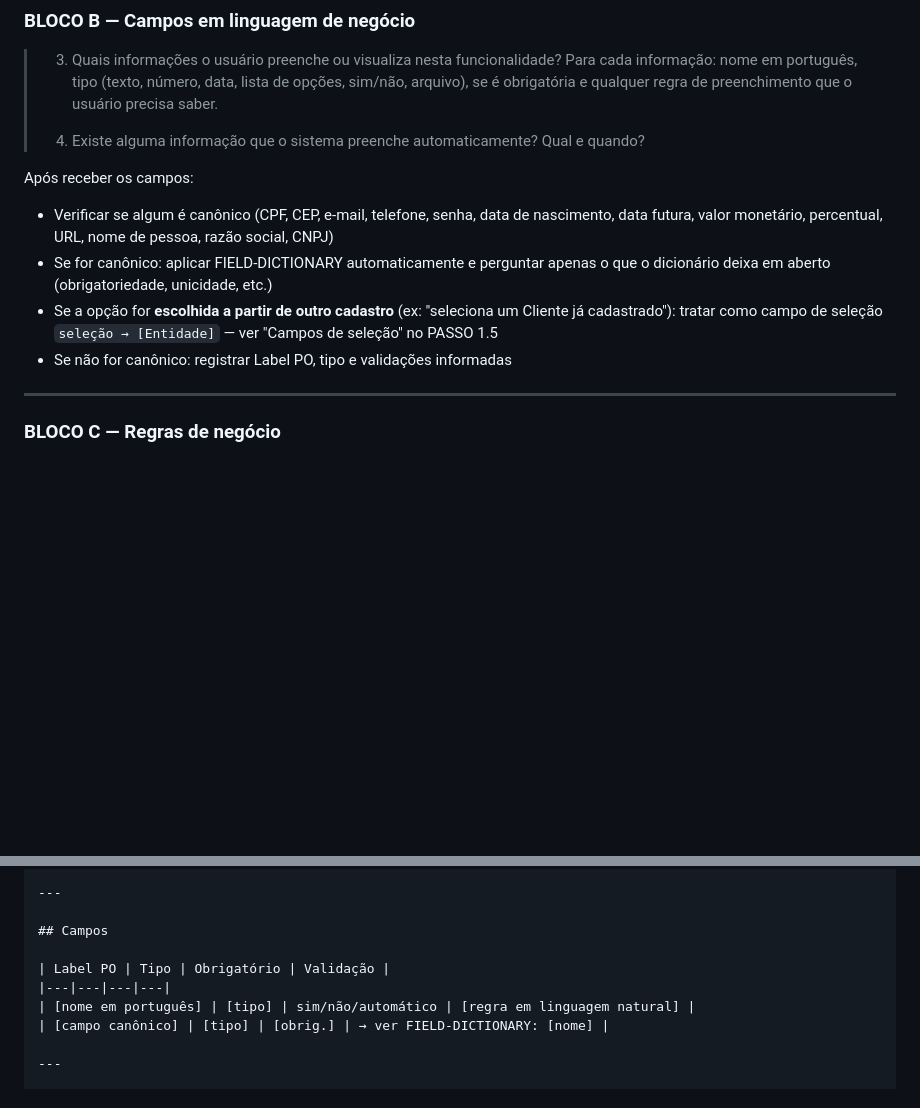
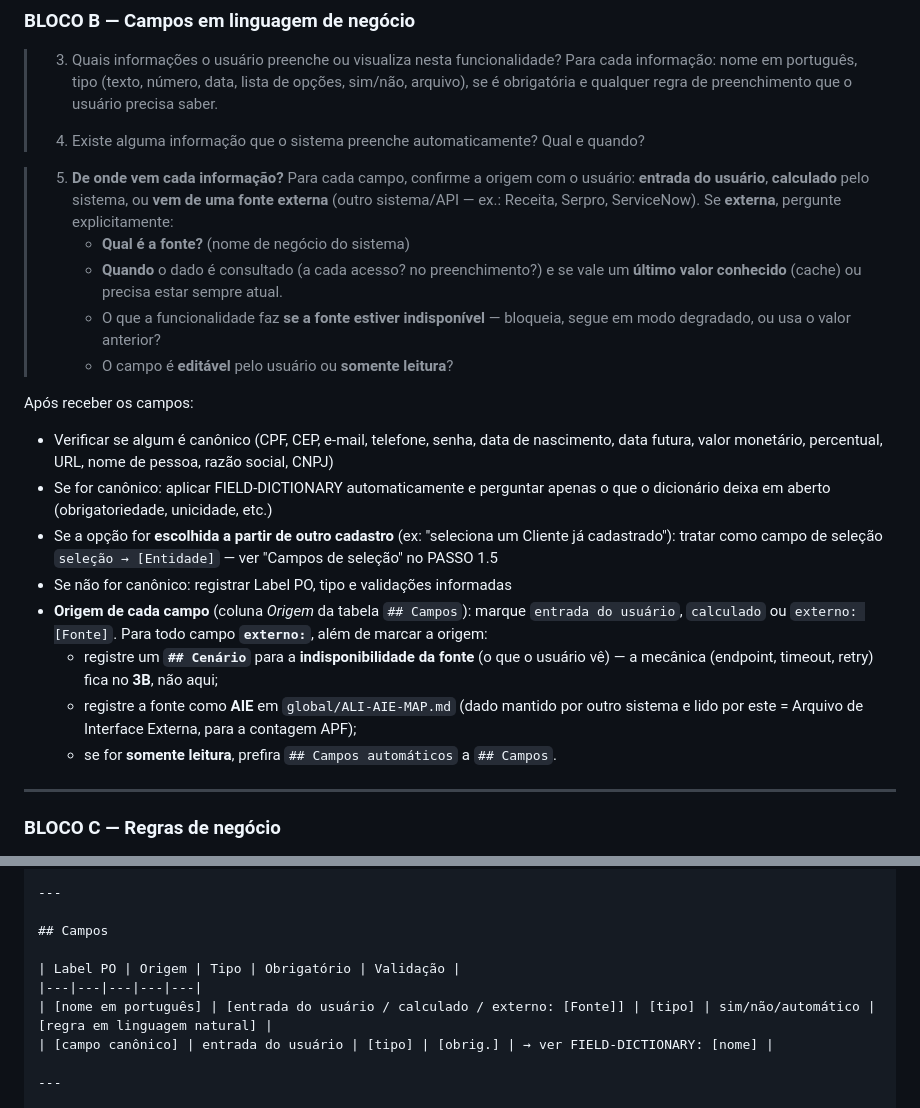
Before and after one commit to andromarcio/doc-template-engine, a Markdown page: engine/prompts/PROMPT_3A_N3_negocio.md, 2 parts joined by grey strips. Drawn GitHub-style; blank space fills up the shorter version.

Commit message:
feat(engine): convenção "Origem do campo" no N3 + pergunta explícita de fonte externa
- Tabela ## Campos ganha a coluna "Origem" (entrada do usuário / calculado /
  externo: [Fonte]) — espelha a coluna Origem já usada em ## Colunas do resultado.
  Atualizado no PROMPT_3A, no template do N3 e em estrutura-n3.md.
- PROMPT_3A (BLOCO B): pergunta explícita ao usuário "de onde vem cada
  informação"; se externa, sonda a fonte, atualidade/cache, comportamento na
  indisponibilidade e se é editável/somente leitura. Campo externo → registrar
  um ## Cenário de indisponibilidade + a fonte como AIE em global/ALI-AIE-MAP.md.
- caixa: mesma convenção, sem referência ao 3B (mecânica fora do escopo negocial).

Verificado: validate-doc e validate-feature-semantics passam com a tabela de 5
colunas e valor "externo: [Fonte]".

Co-Authored-By: Claude Opus 4.8 <noreply@anthropic.com>
Claude-Session: https://claude.ai/code/session_01UQ9vp4KsJTBcANT1PqdehM

```diff
--- a/engine/prompts/PROMPT_3A_N3_negocio.md
+++ b/engine/prompts/PROMPT_3A_N3_negocio.md
@@ -386,6 +386,17 @@ Apresente um bloco de cada vez e aguarde minhas respostas.
 > 4. Existe alguma informação que o sistema preenche automaticamente?
 >    Qual e quando?
 
+> 5. **De onde vem cada informação?** Para cada campo, confirme a origem com o
+>    usuário: **entrada do usuário**, **calculado** pelo sistema, ou **vem de uma
+>    fonte externa** (outro sistema/API — ex.: Receita, Serpro, ServiceNow).
+>    Se **externa**, pergunte explicitamente:
+>    - **Qual é a fonte?** (nome de negócio do sistema)
+>    - **Quando** o dado é consultado (a cada acesso? no preenchimento?) e se vale
+>      um **último valor conhecido** (cache) ou precisa estar sempre atual.
+>    - O que a funcionalidade faz **se a fonte estiver indisponível** — bloqueia,
+>      segue em modo degradado, ou usa o valor anterior?
+>    - O campo é **editável** pelo usuário ou **somente leitura**?
+
 Após receber os campos:
 - Verificar se algum é canônico (CPF, CEP, e-mail, telefone, senha,
   data de nascimento, data futura, valor monetário, percentual, URL,
@@ -396,6 +407,14 @@ Após receber os campos:
   Cliente já cadastrado"): tratar como campo de seleção `seleção → [Entidade]`
   — ver "Campos de seleção" no PASSO 1.5
 - Se não for canônico: registrar Label PO, tipo e validações informadas
+- **Origem de cada campo** (coluna *Origem* da tabela `## Campos`): marque
+  `entrada do usuário`, `calculado` ou `externo: [Fonte]`. Para todo campo
+  **`externo:`**, além de marcar a origem:
+  - registre um **`## Cenário`** para a **indisponibilidade da fonte** (o que o
+    usuário vê) — a mecânica (endpoint, timeout, retry) fica no **3B**, não aqui;
+  - registre a fonte como **AIE** em `global/ALI-AIE-MAP.md` (dado mantido por outro
+    sistema e lido por este = Arquivo de Interface Externa, para a contagem APF);
+  - se for **somente leitura**, prefira `## Campos automáticos` a `## Campos`.
 
 ---
 
@@ -546,10 +565,10 @@ gates:
 
 ## Campos
 
-| Label PO | Tipo | Obrigatório | Validação |
-|---|---|---|---|
-| [nome em português] | [tipo] | sim/não/automático | [regra em linguagem natural] |
-| [campo canônico] | [tipo] | [obrig.] | → ver FIELD-DICTIONARY: [nome] |
+| Label PO | Origem | Tipo | Obrigatório | Validação |
+|---|---|---|---|---|
+| [nome em português] | [entrada do usuário / calculado / externo: [Fonte]] | [tipo] | sim/não/automático | [regra em linguagem natural] |
+| [campo canônico] | entrada do usuário | [tipo] | [obrig.] | → ver FIELD-DICTIONARY: [nome] |
 
 ---
 
```
Also changed, not shown: 2 other files.
